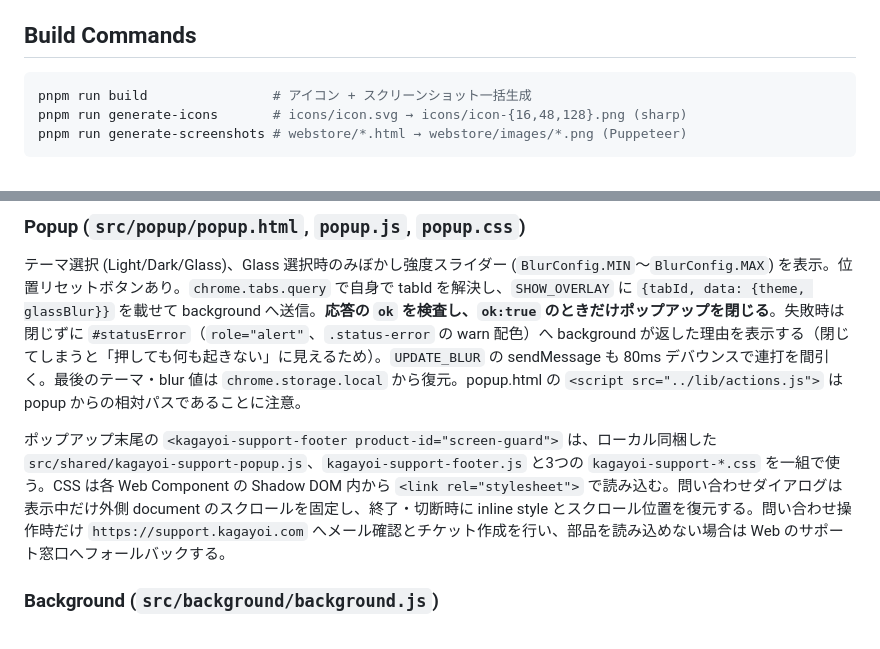
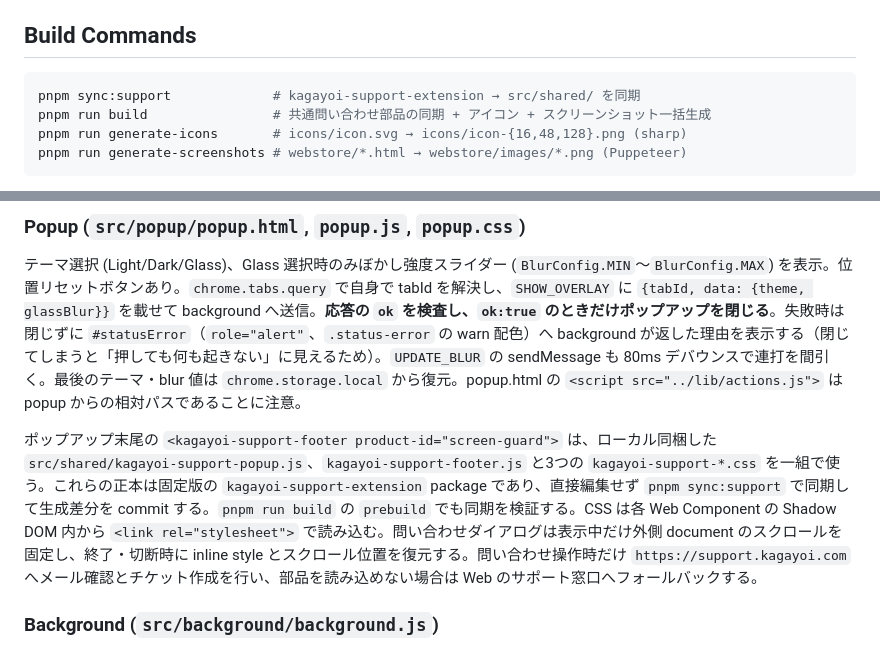
Before and after one commit to 1llum1n4t1s/ScreenGuard, a Markdown page: AGENTS.md, 2 parts joined by grey strips. Rendered like a GitHub page.

Commit message:
リポジトリ文書を保守する

````diff
--- a/AGENTS.md
+++ b/AGENTS.md
@@ -9,7 +9,8 @@
 ## Build Commands
 
 ```bash
-pnpm run build                # アイコン + スクリーンショット一括生成
+pnpm sync:support             # kagayoi-support-extension → src/shared/ を同期
+pnpm run build                # 共通問い合わせ部品の同期 + アイコン + スクリーンショット一括生成
 pnpm run generate-icons       # icons/icon.svg → icons/icon-{16,48,128}.png (sharp)
 pnpm run generate-screenshots # webstore/*.html → webstore/images/*.png (Puppeteer)
 ```
@@ -44,7 +45,7 @@ Popup (src/popup/popup.{html,js,css})
 ### Popup (`src/popup/popup.html`, `popup.js`, `popup.css`)
 テーマ選択 (Light/Dark/Glass)、Glass 選択時のみぼかし強度スライダー (`BlurConfig.MIN`〜`BlurConfig.MAX`) を表示。位置リセットボタンあり。`chrome.tabs.query` で自身で tabId を解決し、`SHOW_OVERLAY` に `{tabId, data: {theme, glassBlur}}` を載せて background へ送信。**応答の `ok` を検査し、`ok:true` のときだけポップアップを閉じる**。失敗時は閉じずに `#statusError`（`role="alert"`、`.status-error` の warn 配色）へ background が返した理由を表示する（閉じてしまうと「押しても何も起きない」に見えるため）。`UPDATE_BLUR` の sendMessage も 80ms デバウンスで連打を間引く。最後のテーマ・blur 値は `chrome.storage.local` から復元。popup.html の `<script src="../lib/actions.js">` は popup からの相対パスであることに注意。
 
-ポップアップ末尾の `<kagayoi-support-footer product-id="screen-guard">` は、ローカル同梱した `src/shared/kagayoi-support-popup.js`、`kagayoi-support-footer.js` と3つの `kagayoi-support-*.css` を一組で使う。CSS は各 Web Component の Shadow DOM 内から `<link rel="stylesheet">` で読み込む。問い合わせダイアログは表示中だけ外側 document のスクロールを固定し、終了・切断時に inline style とスクロール位置を復元する。問い合わせ操作時だけ `https://support.kagayoi.com` へメール確認とチケット作成を行い、部品を読み込めない場合は Web のサポート窓口へフォールバックする。
+ポップアップ末尾の `<kagayoi-support-footer product-id="screen-guard">` は、ローカル同梱した `src/shared/kagayoi-support-popup.js`、`kagayoi-support-footer.js` と3つの `kagayoi-support-*.css` を一組で使う。これらの正本は固定版の `kagayoi-support-extension` package であり、直接編集せず `pnpm sync:support` で同期して生成差分を commit する。`pnpm run build` の `prebuild` でも同期を検証する。CSS は各 Web Component の Shadow DOM 内から `<link rel="stylesheet">` で読み込む。問い合わせダイアログは表示中だけ外側 document のスクロールを固定し、終了・切断時に inline style とスクロール位置を復元する。問い合わせ操作時だけ `https://support.kagayoi.com` へメール確認とチケット作成を行い、部品を読み込めない場合は Web のサポート窓口へフォールバックする。
 
 ### Background (`src/background/background.js`)
 Service worker。`importScripts("/src/lib/actions.js")` で定数をロード。`Object.freeze` でイミュータブル管理されたステート（theme, glassBlur）を保持。`onMessage` で `sender.id === chrome.runtime.id` を検証して外部メッセージを拒否。`request.tabId` を優先、次にキャッシュ、最後に `chrome.tabs.query` の順で対象タブを解決（アクティブタブ曖昧性を回避）。`handleShowOverlay` は `.catch` で reject を捕捉して `sendResponse({ok:false, error})` を返す。対象ページは URL のプロトコルが `http:`, `https:`, `file:` のときのみ処理し、それ以外（chrome://, edge://, about: 等）は**日本語メッセージ付きで throw する**（早期 return すると listener が `ok:true` を返して popup が黙って閉じ、無反応と区別できなくなるため）。`chrome.tabs.sendMessage` が失敗した場合は `forceReinject`（全ての `#screenShadeHost` を除去 → `__screenShadeRunning=false` → 再注入）で 1 度だけ復帰を試みる。`UPDATE_BLUR` は `state.glassBlur` も同時更新（SSoT 維持）。
````
Also changed, not shown: DESIGN.md (+2 -1 lines).
